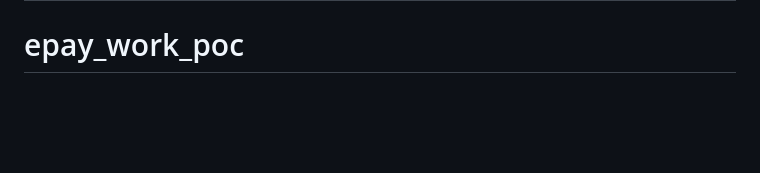
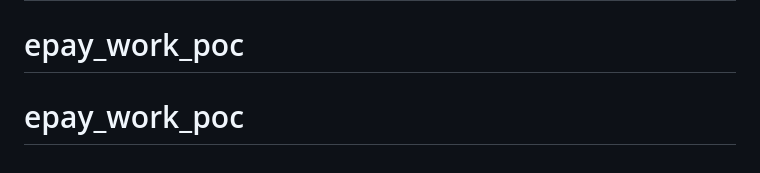
Before and after one commit to luckygill5/epay_work_poc, a Markdown page: README.md, the part around the change. GitHub-like rendering; blank space fills up the shorter version.

```diff
--- a/README.md
+++ b/README.md
@@ -229,3 +229,4 @@ Internationalization:
 - [Internationalizing your app](https://shopify.dev/docs/apps/best-practices/internationalization/getting-started)
 # epay_work_poc
 # epay_work_poc
+# epay_work_poc
```
